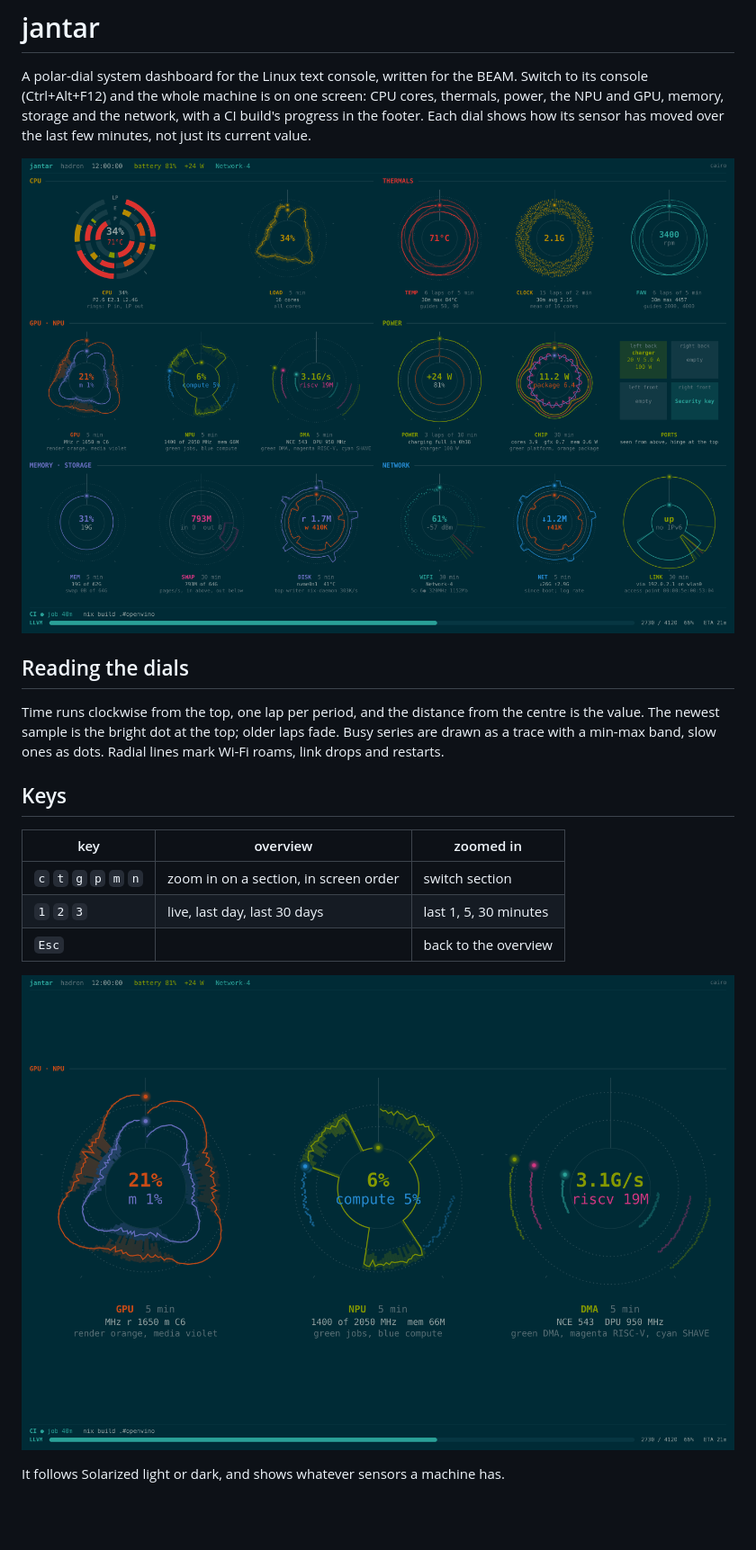
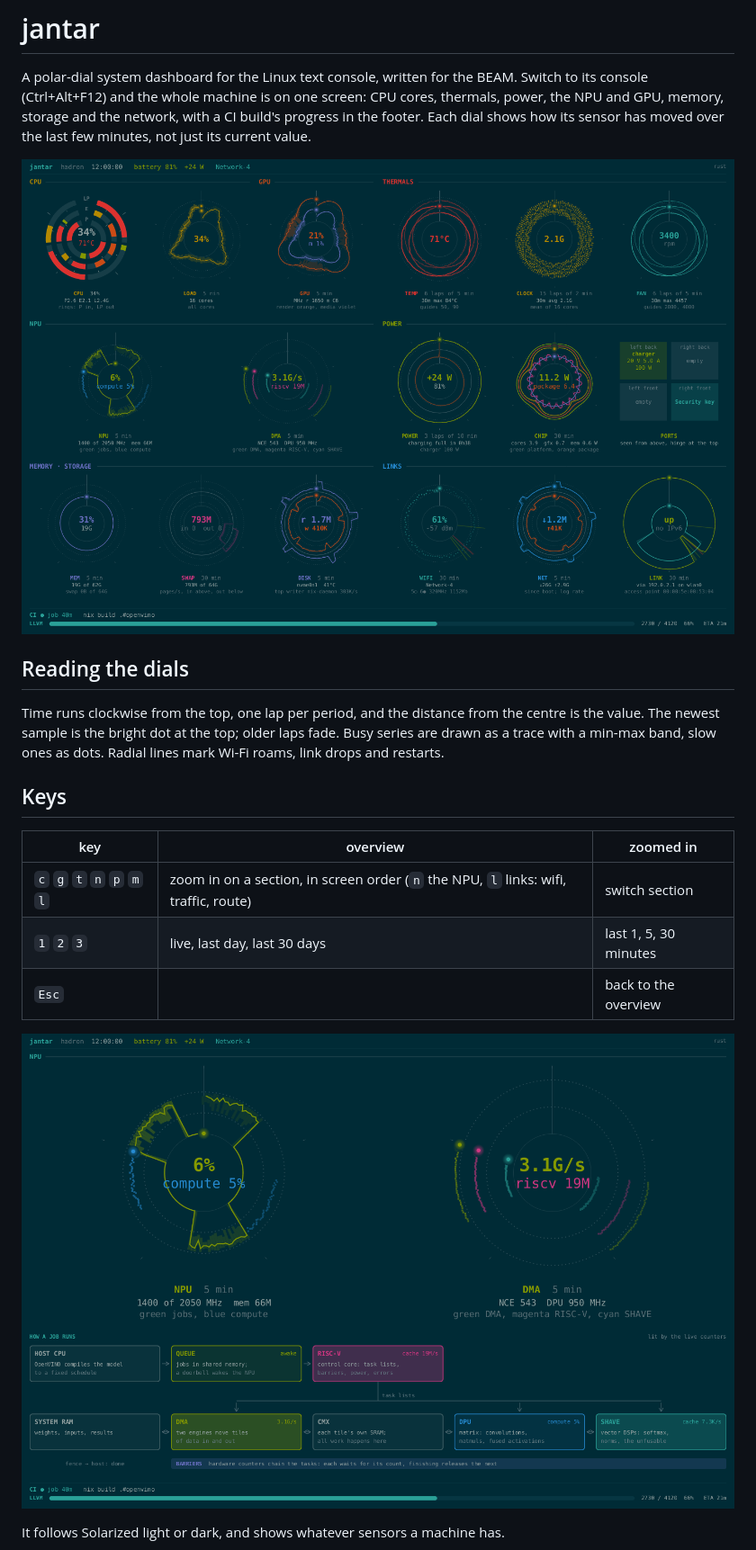
Before and after one commit to aaronjohnson/jantar, a Markdown page: README.md, the part around one of its changes. Shown at 90% size. GitHub-like rendering; pictures changed too: docs/screenshots/dark.png, docs/screenshots/zoom.png; blank space fills up the shorter version.

```diff
--- a/README.md
+++ b/README.md
@@ -19,7 +19,7 @@ slow ones as dots. Radial lines mark Wi-Fi roams, link drops and restarts.
 
 | key | overview | zoomed in |
 | --- | --- | --- |
-| `c` `t` `g` `p` `m` `n` | zoom in on a section, in screen order | switch section |
+| `c` `g` `t` `n` `p` `m` `l` | zoom in on a section, in screen order (`n` the NPU, `l` links: wifi, traffic, route) | switch section |
 | `1` `2` `3` | live, last day, last 30 days | last 1, 5, 30 minutes |
 | `Esc` | | back to the overview |
 
```
Also changed, not shown: other parts of README.md (+1 -1 lines), docs/screenshots/demo-cairo.png, docs/screenshots/demo-rust.png, docs/screenshots/light.png, 4 other files.
